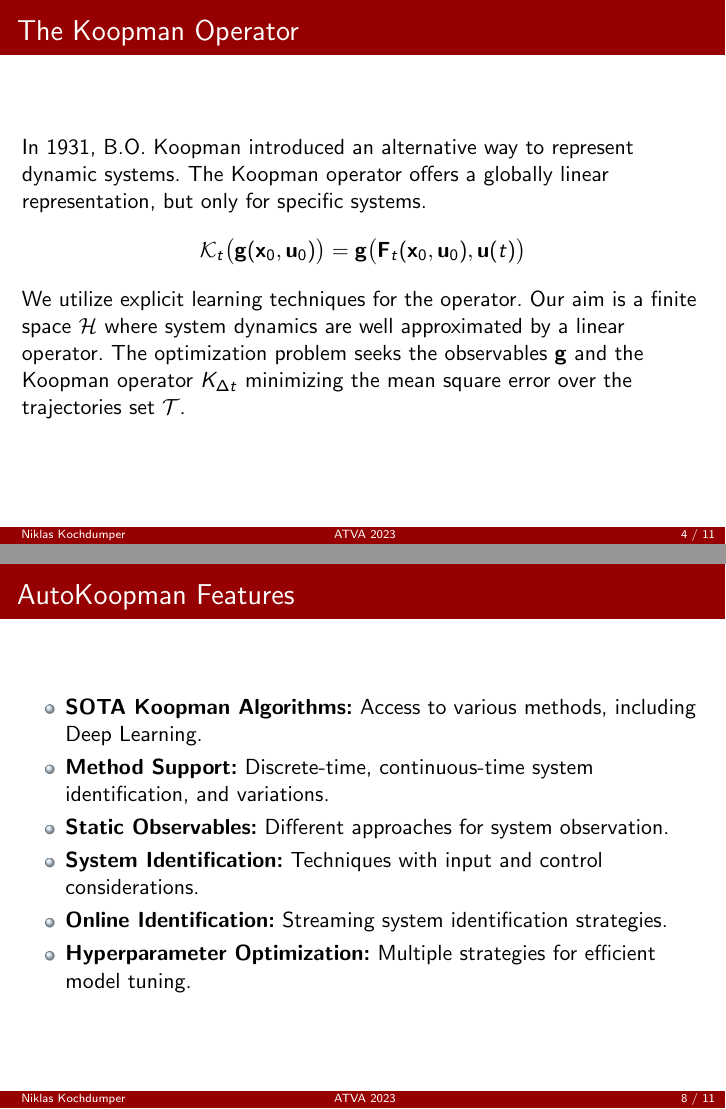
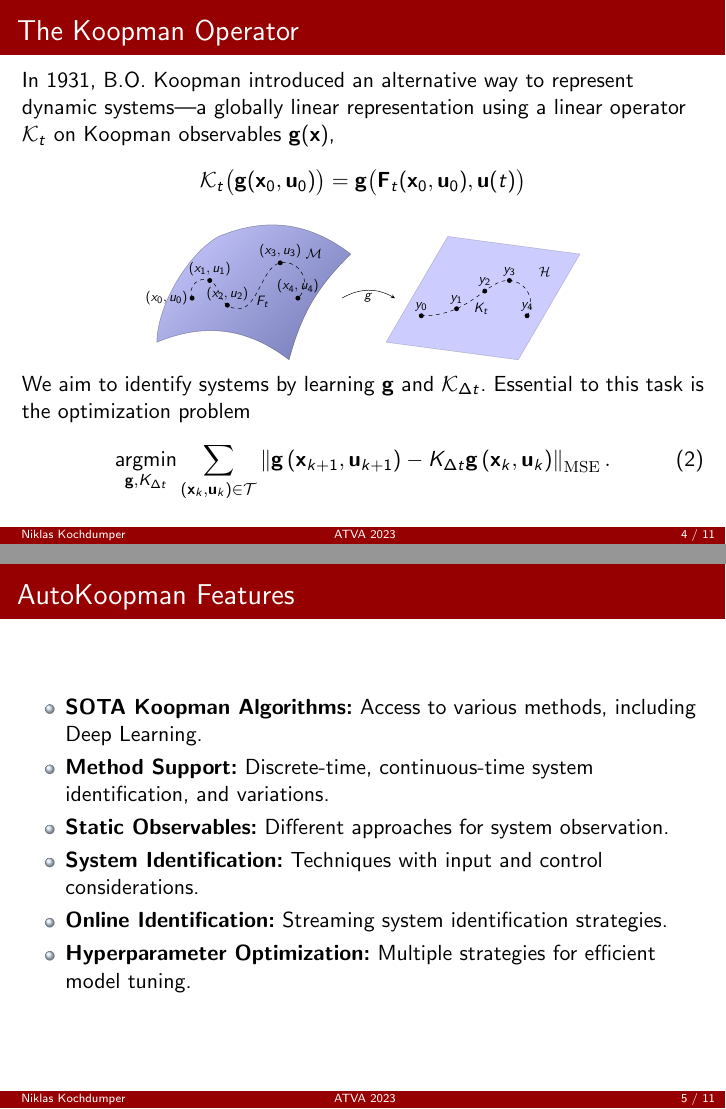
Before and after one commit to EthanJamesLew/Autokoopman-Presentation-ATVA-2023, LaTeX slides (main.tex): pages 12 and 27 of 35 before the commit and pages 10 and 16 of 33 after it, joined at a grey line. Compiled offline with LaTeX, dvips and Ghostscript.

Commit message:
up to date

```diff
--- a/main.tex
+++ b/main.tex
@@ -99,6 +115,12 @@
 \definecolor{setfacegray}{rgb}{0.85,0.85,0.85}
 \definecolor{setedgered}{rgb}{0.6992,0.1367,0.1367}
 \definecolor{setfacered}{rgb}{0.8906,0.2617,0.2070}
+\pgfdeclarelayer{nodelayer}
+\pgfdeclarelayer{edgelayer}
+\pgfsetlayers{edgelayer,nodelayer, main}
+\definecolor{left} {HTML}{001528}
+% --------------------
+
 % --------------------
 
 \newcommand{\arstretch}[1]{\renewcommand{\arraystretch}{#1}}
@@ -170,14 +192,77 @@ Given trajectories, our goal is to learn a function \textbf{f} predicting the ne
 % Slide 4: The Koopman Operator
 \begin{frame}
 \frametitle{The Koopman Operator}
-In 1931, B.O. Koopman introduced an alternative way to represent dynamic systems. The Koopman operator offers a globally linear representation, but only for specific systems.
-\pause
+In 1931, B.O. Koopman introduced an alternative way to represent dynamic systems---a globally linear representation using a linear operator $\mathcal K_t$ on Koopman observables $\mathbf g(\mathbf x)$,
 \[
 \mathcal{K}_{t} \big(\mathbf{g} (\mathbf{x}_0, \mathbf{u}_0)\big) = \mathbf{g} \big(\mathbf{F}_{t}(\mathbf{x}_0,  \mathbf{u}_0 ), \mathbf{u}(t) \big)
 \]
+
+\begin{adjustbox}{max totalsize={.65\textwidth}{.65\textheight},center}
+  \begin{tikzpicture}
+    \begin{pgfonlayer}{nodelayer}
+            \node [] (0) at (-4.25, 1.75) {};
+            \node [] (1) at (-0.5, 1.25) {};
+            \node [] (2) at (-6, -1.25) {};
+            \node [] (3) at (-2.25, -1.75) {};
+            \node [] (4) at (2.25, 1.75) {};
+            \node [] (5) at (6, 1.25) {};
+            \node [] (6) at (0.5, -1.25) {};
+            \node [] (7) at (4.25, -1.75) {};
+            \node [] (8) at (-0.75, 0) {};
+            \node [] (9) at (0.75, 0) {};
+            \node [] (12) at (0, 0) {$g$};
+            \node [] (10) at (-1.55, 1.25) {$\mathcal M$};
+            \node [] (11) at (5, 0.75) {$\mathcal H$};
+            \node [] (13) at (-3, -0.1) {$F_t$};
+            \node [] (14) at (3.2, -0.3) {$K_t$};
+    \end{pgfonlayer}
+    \begin{pgfonlayer}{edgelayer}
+            \draw [shading=axis,fill=blue, opacity=0.3, left color=left, right color=left!10!white,shading angle=225] (0.center)
+                     to [bend left] (1.center)
+                     to [bend right=15] (3.center)
+                     to [bend right] (2.center)
+                     to [bend left, looseness=0.75] cycle;
+            \draw [fill=blue, opacity=0.2] (4.center)
+                     to (5.center)
+                     to (7.center)
+                     to (6.center)
+                     to cycle;
+            \draw [bend left, -stealth] (8.center) to (9.center);
+    \end{pgfonlayer}
+        \coordinate (g0) at (-5, 0);
+        \coordinate (g1) at (-4.5, .5);
+        \coordinate (g2) at (-4, -0.2);
+        \coordinate (g3) at (-2.5, 1);
+        \coordinate (g4) at (-2, 0);
+      \draw [dashed, use Hobby shortcut]
+      (g0) to [curve through = {(g1) .. (g2) .. (g3)}] (g4);
+        \fill (g0) circle [radius=2pt] node [anchor=east] {$(x_0, u_0)$};
+        \fill (g1) circle [radius=2pt] node [anchor=south] {$(x_1, u_1)$};
+        \fill (g2) circle [radius=2pt] node [anchor=south] {$(x_2, u_2)$};
+        \fill (g3) circle [radius=2pt] node [anchor=south] {$(x_3, u_3)$};
+        \fill (g4) circle [radius=2pt] node [anchor=south] {$(x_4, u_4)$};
+
+        \begin{scope}[xshift=6.5cm,yshift=-0.5cm]
+        \coordinate (x0) at (-5, 0);
+        \coordinate (x1) at (-4, .2);
+        \coordinate (x2) at (-3.2, .7);
+        \coordinate (x3) at (-2.5, 1);
+        \coordinate (x4) at (-2, 0);
+      \draw [dashed, use Hobby shortcut]
+      (x0) to [curve through = {(x1) .. (x2) .. (x3)}] (x4);
+        \fill (x0) circle [radius=2pt] node [anchor=south] {$y_0$};
+        \fill (x1) circle [radius=2pt] node [anchor=south] {$y_1$};
+        \fill (x2) circle [radius=2pt] node [anchor=south] {$y_2$};
+        \fill (x3) circle [radius=2pt] node [anchor=south] {$y_3$};
+        \fill (x4) circle [radius=2pt] node [anchor=south] {$y_4$};
+        \end{scope}
+\end{tikzpicture}
+\end{adjustbox}
+
 \pause
-We utilize explicit learning techniques for the operator. Our aim is a finite space $\mathcal{H}$ where system dynamics are well approximated by a linear operator.
-\pause
-The optimization problem seeks the observables $\mathbf{g}$ and the Koopman operator $K_{\Delta t}$ minimizing the mean square error over the trajectories set $\mathcal{T}$.
+We aim to identify systems by learning $\mathbf g$ and $\mathcal K_{\Delta t}$. Essential to this task is the optimization problem
+\begin{equation}
+    \underset{\mathbf{g}, K_{\Delta t}}{\operatorname{argmin}} \sum_{\left(\mathbf{x}_k, \mathbf{u}_k\right) \in \mathcal{T}}\left\|\mathbf{g}\left(\mathbf{x}_{k+1}, \mathbf{u}_{k+1}\right)-K_{\Delta t} \mathbf{g}\left(\mathbf{x}_k, \mathbf{u}_k\right)\right\|_{\mathrm{MSE}}.
+\end{equation}
 \end{frame}
 
@@ -250,19 +347,6 @@ The optimization problem seeks the observables $\mathbf{g}$ and the Koopman oper
 \end{itemize}
 \end{frame}
 
-%Slide 8
-\begin{frame}
-\frametitle{AutoKoopman Features}
-\begin{itemize}
-    \item<1-> \textbf{SOTA Koopman Algorithms:} Access to various methods, including Deep Learning.
-    \item<2-> \textbf{Method Support:} Discrete-time, continuous-time system identification, and variations.
-    \item<3-> \textbf{Static Observables:} Different approaches for system observation.
-    \item<4-> \textbf{System Identification:} Techniques with input and control considerations.
-    \item<5-> \textbf{Online Identification:} Streaming system identification strategies.
-    \item<6-> \textbf{Hyperparameter Optimization:} Multiple strategies for efficient model tuning.
-\end{itemize}
-\end{frame}
-
 %Slide 9
 \begin{frame}
 \frametitle{An Extensible Architecture}
```
Also changed, not shown: main.tex (28 more changed lines).
